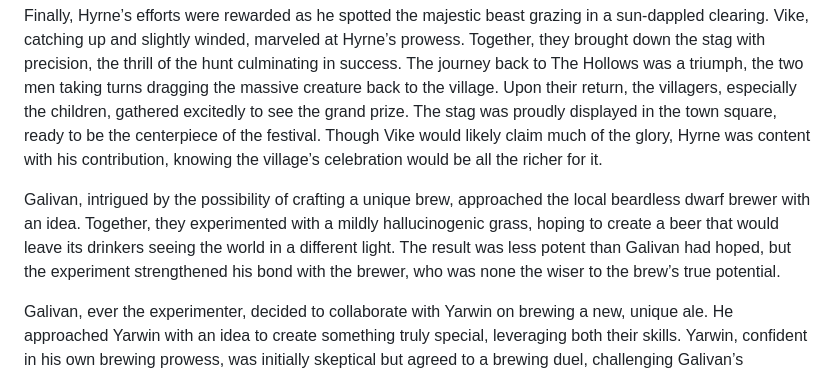
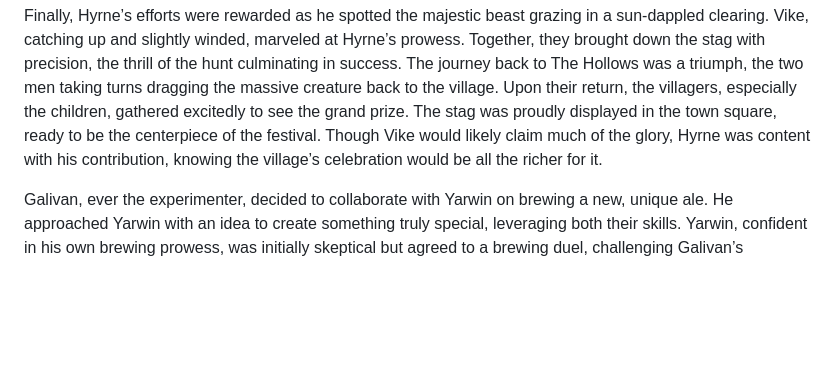
Before and after one commit to 00VOID/flblog, a Markdown page: content/sessions/session-04.md, the part around the change. Rendered like a GitHub page; blank space fills up the shorter version.

```diff
--- a/content/sessions/session-04.md
+++ b/content/sessions/session-04.md
@@ -48,8 +48,6 @@ While Bomtom was struggling to captivate an audience, Hyrne took to the deep woo
 
 Finally, Hyrne’s efforts were rewarded as he spotted the majestic beast grazing in a sun-dappled clearing. Vike, catching up and slightly winded, marveled at Hyrne’s prowess. Together, they brought down the stag with precision, the thrill of the hunt culminating in success. The journey back to The Hollows was a triumph, the two men taking turns dragging the massive creature back to the village. Upon their return, the villagers, especially the children, gathered excitedly to see the grand prize. The stag was proudly displayed in the town square, ready to be the centerpiece of the festival. Though Vike would likely claim much of the glory, Hyrne was content with his contribution, knowing the village’s celebration would be all the richer for it.
 
-Galivan, intrigued by the possibility of crafting a unique brew, approached the local beardless dwarf brewer with an idea. Together, they experimented with a mildly hallucinogenic grass, hoping to create a beer that would leave its drinkers seeing the world in a different light. The result was less potent than Galivan had hoped, but the experiment strengthened his bond with the brewer, who was none the wiser to the brew’s true potential.
-
 Galivan, ever the experimenter, decided to collaborate with Yarwin on brewing a new, unique ale. He approached Yarwin with an idea to create something truly special, leveraging both their skills. Yarwin, confident in his own brewing prowess, was initially skeptical but agreed to a brewing duel, challenging Galivan’s knowledge of herbs and ingredients.
 
 The two got to work, and Galivan introduced a trio of ingredients that he believed would elevate their brew. First, he mentioned **Shadow’s Lisp**, a rare purple herb he claimed was the secret behind the unique tang of the “Hogshead” beer. Next, he suggested **Cripple’s Pustule**, a fictitious herb he humorously proposed for adding a kick to the dark ale “Thunderclout,” though Yarwin dismissed it as outrageous but intriguing. Finally, Galivan offered **Ogre’s Love Handle**, a moss that he claimed could double the strength of any brew, perfect for a “double strength” ale.
```
